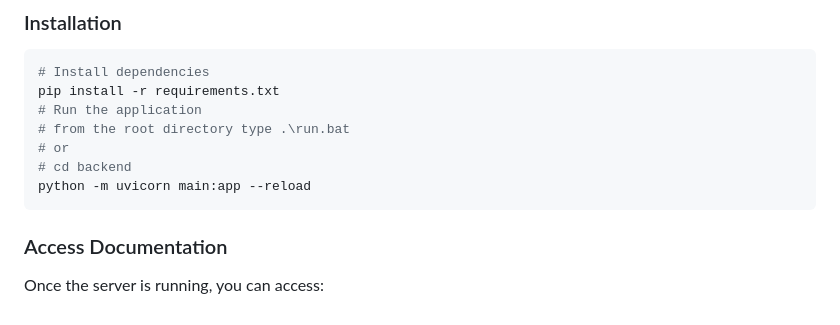
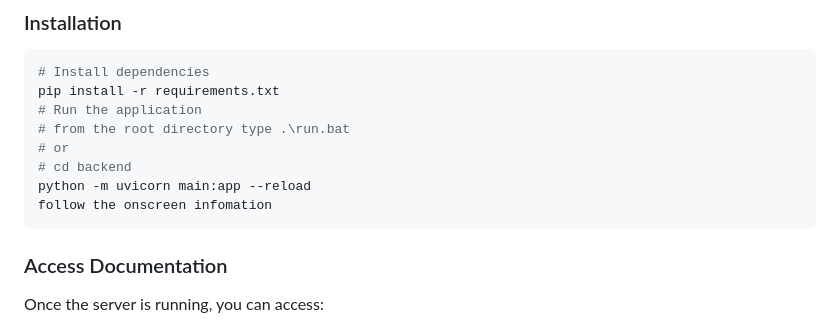
Before and after one commit to no-name-account16/API_Taskmanager, a Markdown page: README.md, the part around the change. Rendered like a GitHub page.

Commit message:
Update README with server run instructions
Added instruction to follow onscreen information when running the server.

````diff
--- a/README.md
+++ b/README.md
@@ -21,6 +21,7 @@ pip install -r requirements.txt
 # or
 # cd backend
 python -m uvicorn main:app --reload
+follow the onscreen infomation
 ```
 
 ### Access Documentation
````
